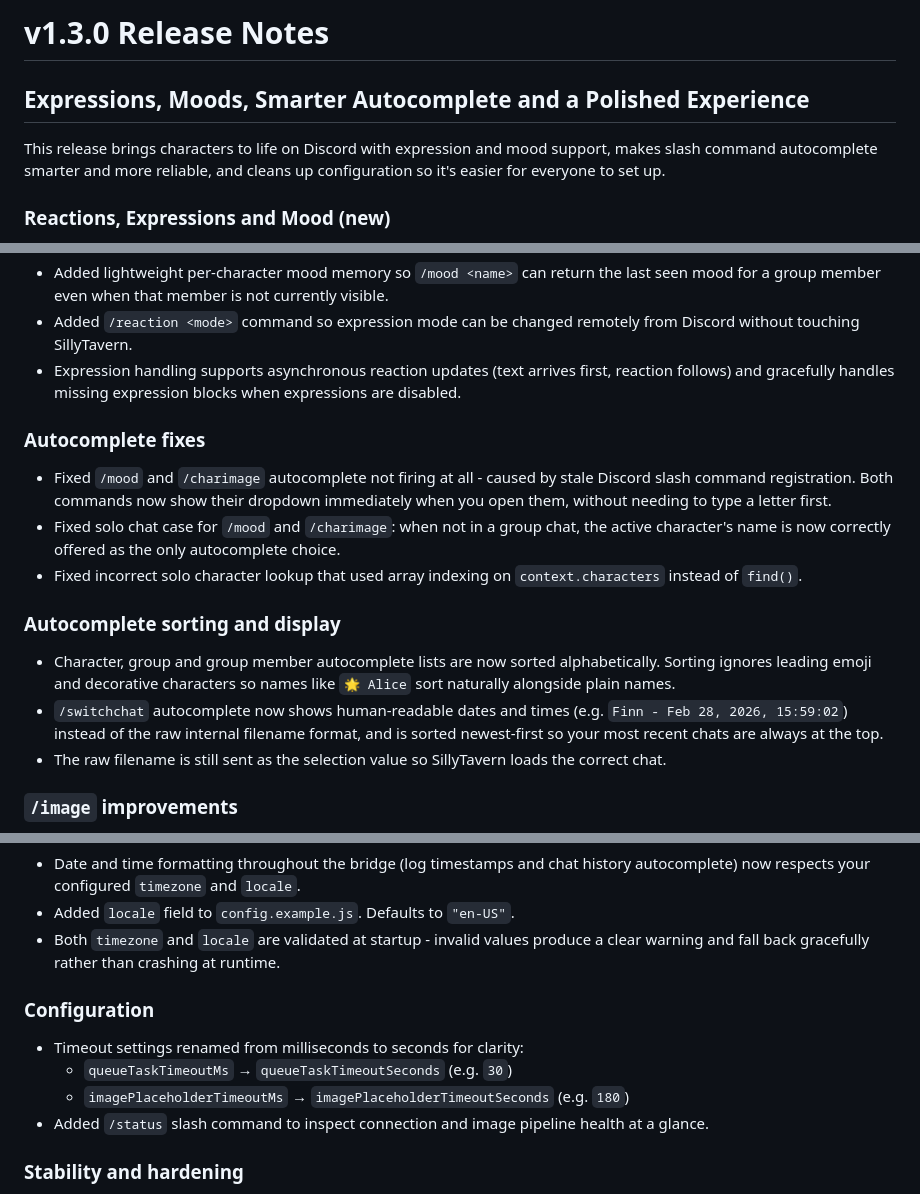
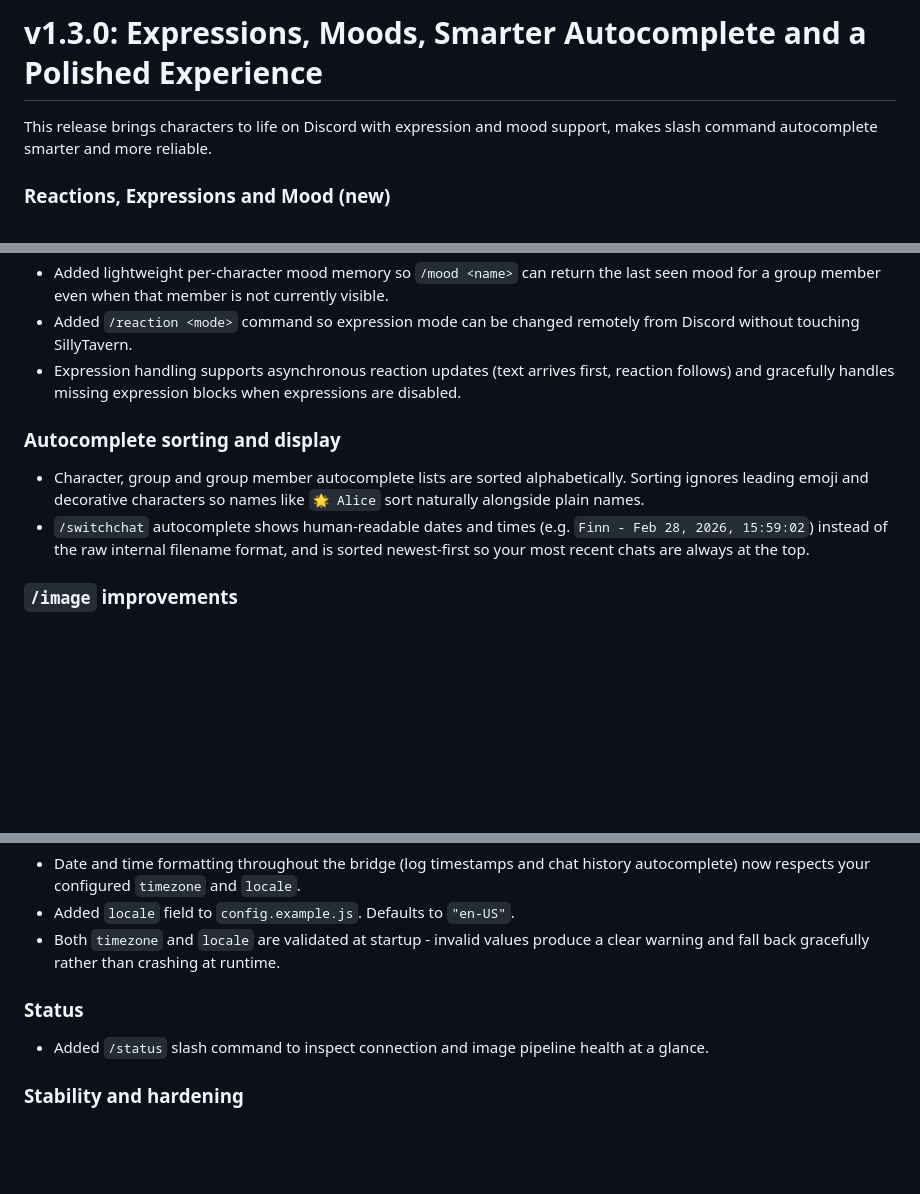
Before and after one commit to senjinthedragon/SillyTavern-Discord-Connector, a Markdown page: RELEASE_NOTES.md, 3 parts joined by grey strips. Rendered like a GitHub page; blank space fills up the shorter version.

Commit message:
Finalized RELEASE_NOTES.md

```diff
--- a/RELEASE_NOTES.md
+++ b/RELEASE_NOTES.md
@@ -1,8 +1,6 @@
-# v1.3.0 Release Notes
+# v1.3.0: Expressions, Moods, Smarter Autocomplete and a Polished Experience
 
-## Expressions, Moods, Smarter Autocomplete and a Polished Experience
-
-This release brings characters to life on Discord with expression and mood support, makes slash command autocomplete smarter and more reliable, and cleans up configuration so it's easier for everyone to set up.
+This release brings characters to life on Discord with expression and mood support, makes slash command autocomplete smarter and more reliable.
 
 ### Reactions, Expressions and Mood (new)
 - Added extension setting `Expression/Reaction Mode` with three modes:
@@ -16,15 +14,9 @@ This release brings characters to life on Discord with expression and mood suppo
 - Added `/reaction <mode>` command so expression mode can be changed remotely from Discord without touching SillyTavern.
 - Expression handling supports asynchronous reaction updates (text arrives first, reaction follows) and gracefully handles missing expression blocks when expressions are disabled.
 
-### Autocomplete fixes
-- Fixed `/mood` and `/charimage` autocomplete not firing at all - caused by stale Discord slash command registration. Both commands now show their dropdown immediately when you open them, without needing to type a letter first.
-- Fixed solo chat case for `/mood` and `/charimage`: when not in a group chat, the active character's name is now correctly offered as the only autocomplete choice.
-- Fixed incorrect solo character lookup that used array indexing on `context.characters` instead of `find()`.
-
 ### Autocomplete sorting and display
-- Character, group and group member autocomplete lists are now sorted alphabetically. Sorting ignores leading emoji and decorative characters so names like `🌟 Alice` sort naturally alongside plain names.
-- `/switchchat` autocomplete now shows human-readable dates and times (e.g. `Finn - Feb 28, 2026, 15:59:02`) instead of the raw internal filename format, and is sorted newest-first so your most recent chats are always at the top.
-- The raw filename is still sent as the selection value so SillyTavern loads the correct chat.
+- Character, group and group member autocomplete lists are sorted alphabetically. Sorting ignores leading emoji and decorative characters so names like `🌟 Alice` sort naturally alongside plain names.
+- `/switchchat` autocomplete shows human-readable dates and times (e.g. `Finn - Feb 28, 2026, 15:59:02`) instead of the raw internal filename format, and is sorted newest-first so your most recent chats are always at the top.
 
 ### `/image` improvements
 - Added per-channel image request queuing so one stuck request does not block other channels.
@@ -37,10 +29,7 @@ This release brings characters to life on Discord with expression and mood suppo
 - Added `locale` field to `config.example.js`. Defaults to `"en-US"`.
 - Both `timezone` and `locale` are validated at startup - invalid values produce a clear warning and fall back gracefully rather than crashing at runtime.
 
-### Configuration
-- Timeout settings renamed from milliseconds to seconds for clarity:
-  - `queueTaskTimeoutMs` → `queueTaskTimeoutSeconds` (e.g. `30`)
-  - `imagePlaceholderTimeoutMs` → `imagePlaceholderTimeoutSeconds` (e.g. `180`)
+### Status
 - Added `/status` slash command to inspect connection and image pipeline health at a glance.
 
 ### Stability and hardening
```
Also changed, not shown: other parts of RELEASE_NOTES.md (+0 -3 lines).
